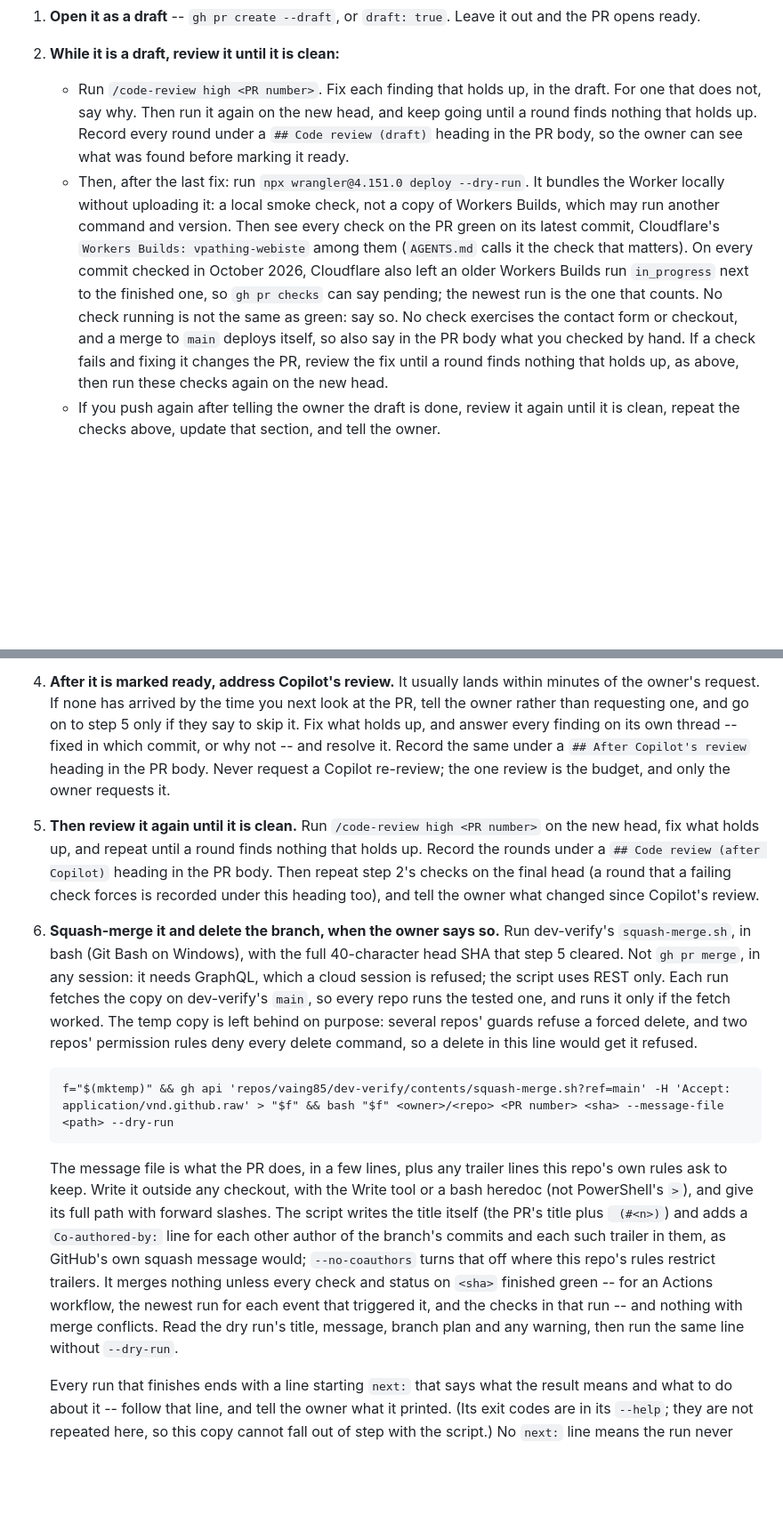
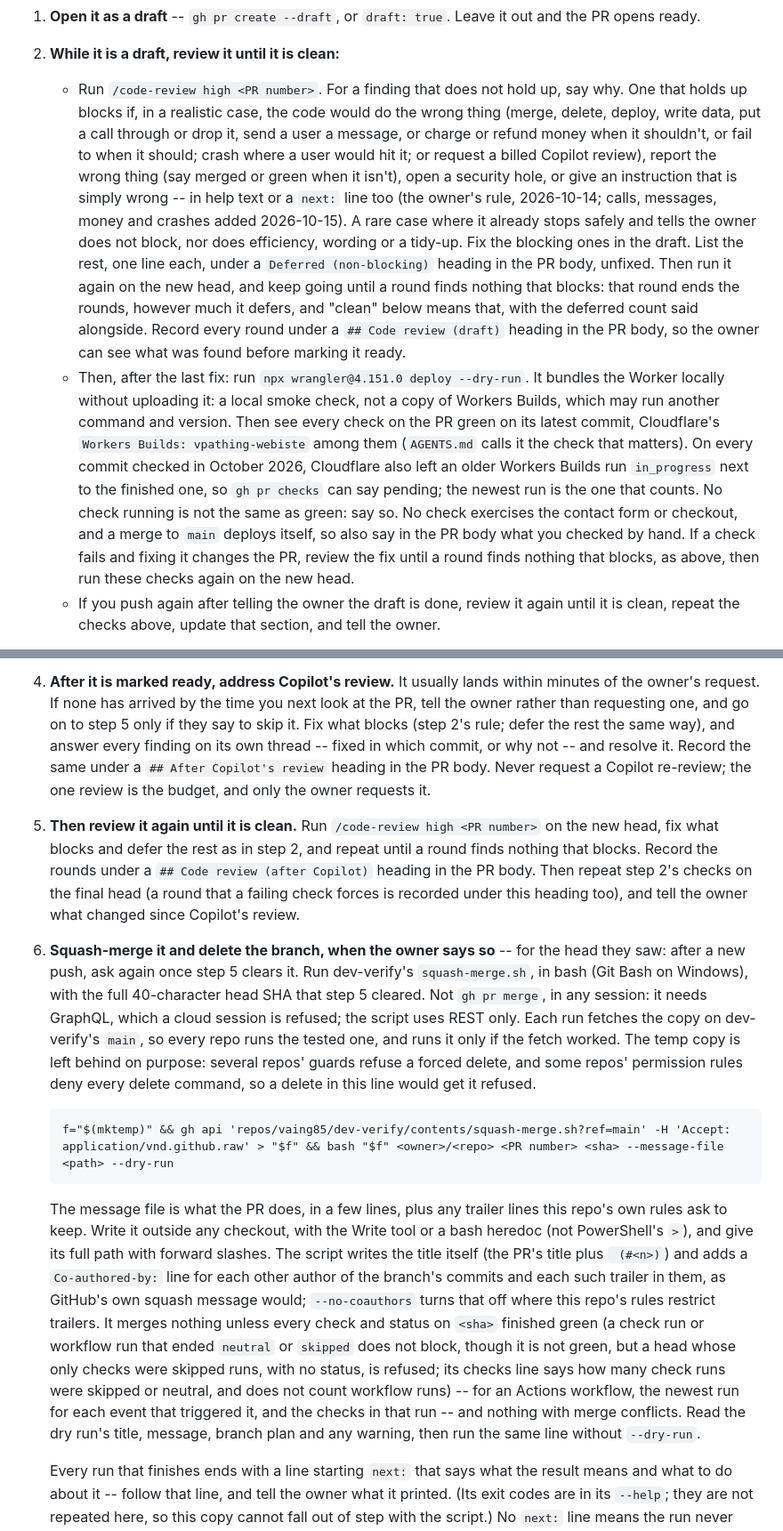
Before and after one commit to vaing85/vpathing-webiste, a Markdown page: CLAUDE.md, 2 parts joined by grey strips. Shown at 89% size. Drawn GitHub-style; blank space fills up the shorter version.

Commit message:
docs(CLAUDE.md): take vaing85/dev-verify#49 and #50's changes to the PR section (#57)
docs(CLAUDE.md): take vaing85/dev-verify#49 and #50's changes to the PR section

Brings this copy of dev-verify's "Pull requests" section from #48's text
(d80b516) to #50's (8f7f288), taking #49 and #50 together:

- Review rounds end at the first round with nothing that blocks. A
  finding blocks only if the PR would do or report the wrong thing, open
  a security hole, or give a wrong instruction; the rest go unfixed to a
  "Deferred (non-blocking)" list in the PR body (the owner's rule,
  2026-10-14, #49). Applied to the intro and steps 2, 4 and 5, and to
  the #47 sentence at the end of this repo's own CI bullet.
- Step 6 (#49): the owner's go-ahead is for the head they saw; neutral
  and skipped checks do not block, but an all-skipped head is refused,
  as squash-merge.sh now does; "two repos'" deny rules become "some
  repos'".
- Step 2's blocking rule names more harms: putting a call through or
  dropping it, sending a user a message, charging or refunding money,
  and a crash where a user would hit it now block, alongside merge,
  delete, deploy and write data (calls, messages, money and crashes
  added 2026-10-15). The bullet is rewrapped to 79 columns.

Every other line of the section is as it was, including this repo's own
step-2 CI bullet and the ruleset command. Nothing outside the section
changes.

Co-Authored-By: Claude Opus 5.5 <noreply@anthropic.com>

````diff
--- a/CLAUDE.md
+++ b/CLAUDE.md
@@ -29,11 +29,24 @@ session answer each thread and ask the owner to resolve them.
 1. **Open it as a draft** -- `gh pr create --draft`, or `draft: true`. Leave it
    out and the PR opens ready.
 2. **While it is a draft, review it until it is clean:**
-   - Run `/code-review high <PR number>`. Fix each finding that holds up, in
-     the draft. For one that does not, say why. Then run it again on the new
-     head, and keep going until a round finds nothing that holds up. Record
-     every round under a `## Code review (draft)` heading in the PR body, so
-     the owner can see what was found before marking it ready.
+   - Run `/code-review high <PR number>`. For a finding that does not hold up,
+     say why. One that holds up blocks if, in a realistic case, the code would
+     do the wrong thing (merge, delete, deploy, write data, put a call through
+     or drop it, send a user a message, or charge or refund money when it
+     shouldn't, or fail to when it should; crash where a user would hit it; or
+     request a billed Copilot review), report the wrong thing (say merged or
+     green when it isn't), open a security hole, or give an instruction that is
+     simply wrong -- in help text or a `next:` line too (the owner's rule,
+     2026-10-14; calls, messages, money and crashes added 2026-10-15). A rare
+     case where it already stops safely and tells the owner does not block, nor
+     does efficiency, wording or a tidy-up. Fix the blocking ones in the draft.
+     List the rest, one line each, under a `Deferred (non-blocking)` heading in
+     the PR body, unfixed. Then run it again on the new head, and keep going
+     until a round finds nothing that blocks: that round ends the rounds,
+     however much it defers, and "clean" below means that, with the deferred
+     count said alongside. Record every round under a `## Code review (draft)`
+     heading in the PR body, so the owner can see what was found before marking
+     it ready.
    - Then, after the last fix: run `npx wrangler@4.151.0 deploy --dry-run`.
      It bundles the Worker locally without uploading it: a local smoke check,
      not a copy of Workers Builds, which may run another command and version.
@@ -46,7 +59,7 @@ session answer each thread and ask the owner to resolve them.
      exercises the contact form or checkout, and a merge to `main` deploys
      itself, so also say in the PR body what you checked by hand. If a check
      fails and fixing it changes the PR, review the fix until a round finds
-     nothing that holds up, as above, then run these checks again on the new
+     nothing that blocks, as above, then run these checks again on the new
      head.
    - If you push again after telling the owner the draft is done, review it
      again until it is clean, repeat the checks above, update that section,
@@ -66,27 +79,28 @@ session answer each thread and ask the owner to resolve them.
    the budget.
 4. **After it is marked ready, address Copilot's review.** It usually lands
    within minutes of the owner's request. If none has arrived by the time you
-   next look at the PR, tell the owner rather than requesting one, and go on
-   to step 5 only if they say to skip it. Fix what holds up, and answer every
-   finding on its own thread -- fixed in which commit, or why not -- and
-   resolve it. Record the same under a `## After Copilot's review` heading in
-   the PR body. Never request a Copilot re-review; the one review is the
-   budget, and only the owner requests it.
+   next look at the PR, tell the owner rather than requesting one, and go on to
+   step 5 only if they say to skip it. Fix what blocks (step 2's rule; defer
+   the rest the same way), and answer every finding on its own thread -- fixed
+   in which commit, or why not -- and resolve it. Record the same under a
+   `## After Copilot's review` heading in the PR body. Never request a Copilot
+   re-review; the one review is the budget, and only the owner requests it.
 5. **Then review it again until it is clean.** Run
-   `/code-review high <PR number>` on the new head, fix what holds up, and
-   repeat until a round finds nothing that holds up. Record the rounds under a
-   `## Code review (after Copilot)` heading in the PR body. Then repeat step
-   2's checks on the final head (a round that a failing check forces is
-   recorded under this heading too), and tell the owner what changed since
-   Copilot's review.
-6. **Squash-merge it and delete the branch, when the owner says so.** Run
+   `/code-review high <PR number>` on the new head, fix what blocks and defer
+   the rest as in step 2, and repeat until a round finds nothing that blocks.
+   Record the rounds under a `## Code review (after Copilot)` heading in the
+   PR body. Then repeat step 2's checks on the final head (a round that a
+   failing check forces is recorded under this heading too), and tell the
+   owner what changed since Copilot's review.
+6. **Squash-merge it and delete the branch, when the owner says so** -- for
+   the head they saw: after a new push, ask again once step 5 clears it. Run
    dev-verify's `squash-merge.sh`, in bash (Git Bash on Windows), with the
    full 40-character head SHA that step 5 cleared. Not `gh pr merge`, in any
    session: it needs GraphQL, which a cloud session is refused; the script
    uses REST only. Each run fetches the copy on dev-verify's `main`, so every
    repo runs the tested one, and runs it only if the fetch worked. The temp
    copy is left behind on purpose: several repos' guards refuse a forced
-   delete, and two repos' permission rules deny every delete command, so a
+   delete, and some repos' permission rules deny every delete command, so a
    delete in this line would get it refused.
 
    ```
@@ -101,10 +115,14 @@ session answer each thread and ask the owner to resolve them.
    other author of the branch's commits and each such trailer in them, as
    GitHub's own squash message would; `--no-coauthors` turns that off where
    this repo's rules restrict trailers. It merges nothing unless every check
-   and status on `<sha>` finished green -- for an Actions workflow, the
-   newest run for each event that triggered it, and the checks in that run
-   -- and nothing with merge conflicts. Read the dry run's title, message,
-   branch plan and any warning, then run the same line without `--dry-run`.
+   and status on `<sha>` finished green (a check run or workflow run that
+   ended `neutral` or `skipped` does not block, though it is not green, but a
+   head whose only checks were skipped runs, with no status, is refused; its
+   checks line says how many check runs were skipped or neutral, and does not
+   count workflow runs) -- for an Actions workflow, the newest run for each
+   event that triggered it, and the checks in that run -- and nothing with
+   merge conflicts. Read the dry run's title, message, branch plan and any
+   warning, then run the same line without `--dry-run`.
 
    Every run that finishes ends with a line starting `next:` that says what the
    result means and what to do about it -- follow that line, and tell the owner
````
Also changed, not shown: other parts of CLAUDE.md (+6 -6 lines).
